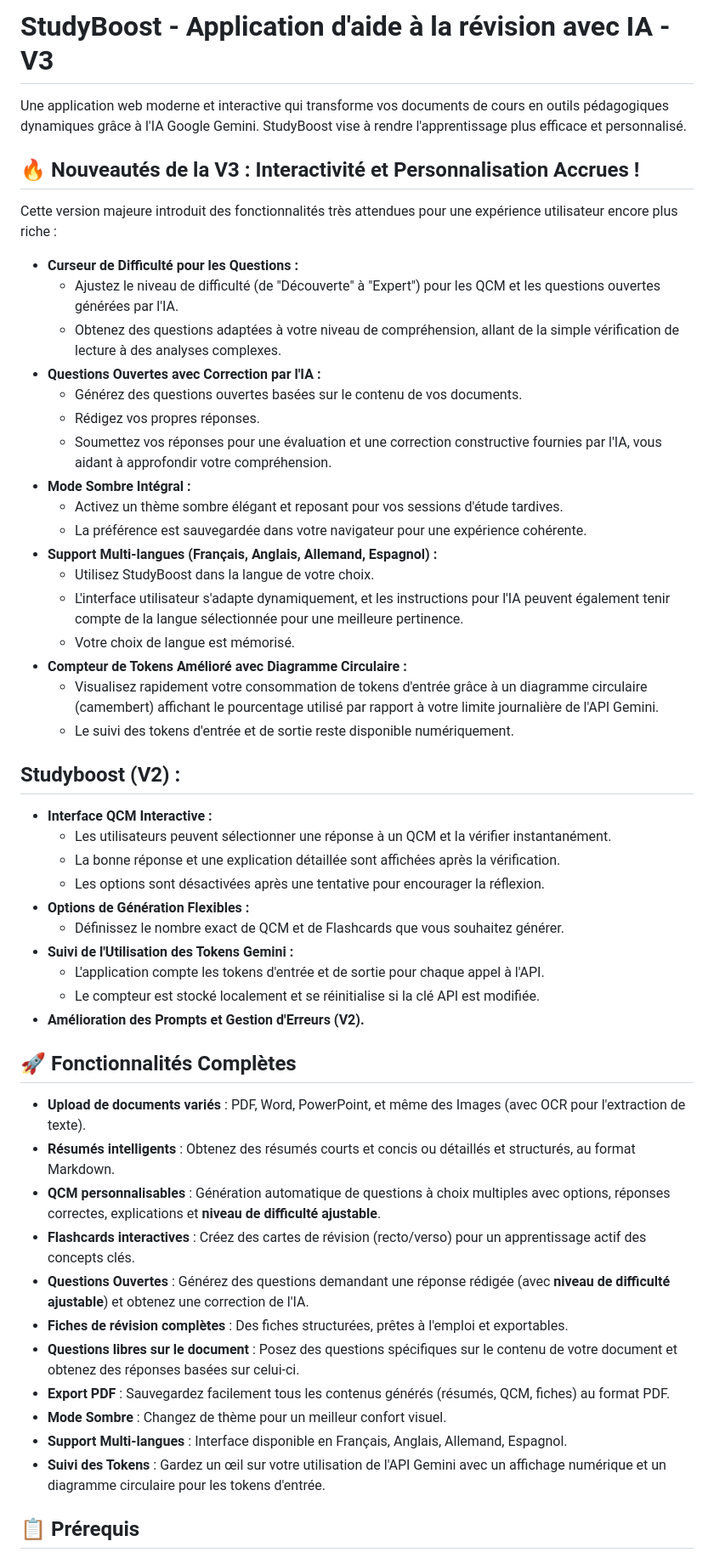
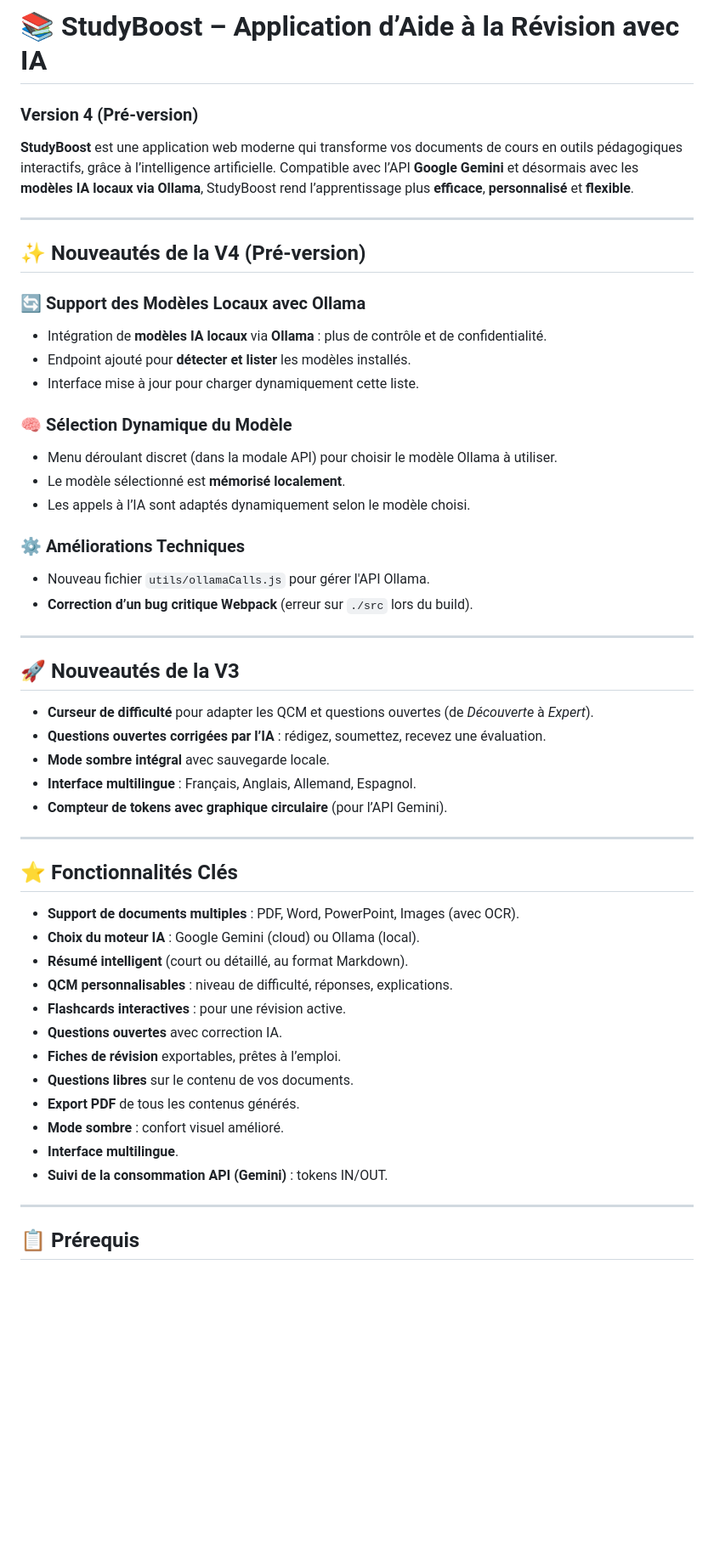
Before and after one commit to GaetanAff/StudyBoost, a Markdown page: README.md, the part around one of its changes. Shown at 85% size. Rendered like a GitHub page; blank space fills up the shorter version.

```diff
--- a/README.md
+++ b/README.md
@@ -1,56 +1,58 @@
-# StudyBoost - Application d'aide à la révision avec IA - V3
+# 📚 StudyBoost – Application d’Aide à la Révision avec IA
 
-Une application web moderne et interactive qui transforme vos documents de cours en outils pédagogiques dynamiques grâce à l'IA Google Gemini. StudyBoost vise à rendre l'apprentissage plus efficace et personnalisé.
+### Version 4 (Pré-version)
 
-## 🔥 Nouveautés de la V3 : Interactivité et Personnalisation Accrues !
+**StudyBoost** est une application web moderne qui transforme vos documents de cours en outils pédagogiques interactifs, grâce à l’intelligence artificielle. Compatible avec l’API **Google Gemini** et désormais avec les **modèles IA locaux via Ollama**, StudyBoost rend l’apprentissage plus **efficace**, **personnalisé** et **flexible**.
 
-Cette version majeure introduit des fonctionnalités très attendues pour une expérience utilisateur encore plus riche :
+---
 
-* **Curseur de Difficulté pour les Questions :**
-    * Ajustez le niveau de difficulté (de "Découverte" à "Expert") pour les QCM et les questions ouvertes générées par l'IA.
-    * Obtenez des questions adaptées à votre niveau de compréhension, allant de la simple vérification de lecture à des analyses complexes.
-* **Questions Ouvertes avec Correction par l'IA :**
-    * Générez des questions ouvertes basées sur le contenu de vos documents.
-    * Rédigez vos propres réponses.
-    * Soumettez vos réponses pour une évaluation et une correction constructive fournies par l'IA, vous aidant à approfondir votre compréhension.
-* **Mode Sombre Intégral :**
-    * Activez un thème sombre élégant et reposant pour vos sessions d'étude tardives.
-    * La préférence est sauvegardée dans votre navigateur pour une expérience cohérente.
-* **Support Multi-langues (Français, Anglais, Allemand, Espagnol) :**
-    * Utilisez StudyBoost dans la langue de votre choix.
-    * L'interface utilisateur s'adapte dynamiquement, et les instructions pour l'IA peuvent également tenir compte de la langue sélectionnée pour une meilleure pertinence.
-    * Votre choix de langue est mémorisé.
-* **Compteur de Tokens Amélioré avec Diagramme Circulaire :**
-    * Visualisez rapidement votre consommation de tokens d'entrée grâce à un diagramme circulaire (camembert) affichant le pourcentage utilisé par rapport à votre limite journalière de l'API Gemini.
-    * Le suivi des tokens d'entrée et de sortie reste disponible numériquement.
+## ✨ Nouveautés de la V4 (Pré-version)
 
-##  Studyboost (V2) :
+### 🔄 Support des Modèles Locaux avec Ollama
 
-* **Interface QCM Interactive :**
-    * Les utilisateurs peuvent sélectionner une réponse à un QCM et la vérifier instantanément.
-    * La bonne réponse et une explication détaillée sont affichées après la vérification.
-    * Les options sont désactivées après une tentative pour encourager la réflexion.
-* **Options de Génération Flexibles :**
-    * Définissez le nombre exact de QCM et de Flashcards que vous souhaitez générer.
-* **Suivi de l'Utilisation des Tokens Gemini :**
-    * L'application compte les tokens d'entrée et de sortie pour chaque appel à l'API.
-    * Le compteur est stocké localement et se réinitialise si la clé API est modifiée.
-* **Amélioration des Prompts et Gestion d'Erreurs (V2).**
+* Intégration de **modèles IA locaux** via **Ollama** : plus de contrôle et de confidentialité.
+* Endpoint ajouté pour **détecter et lister** les modèles installés.
+* Interface mise à jour pour charger dynamiquement cette liste.
 
-## 🚀 Fonctionnalités Complètes
+### 🧠 Sélection Dynamique du Modèle
 
-* **Upload de documents variés** : PDF, Word, PowerPoint, et même des Images (avec OCR pour l'extraction de texte).
-* **Résumés intelligents** : Obtenez des résumés courts et concis ou détaillés et structurés, au format Markdown.
-* **QCM personnalisables** : Génération automatique de questions à choix multiples avec options, réponses correctes, explications et **niveau de difficulté ajustable**.
-* **Flashcards interactives** : Créez des cartes de révision (recto/verso) pour un apprentissage actif des concepts clés.
-* **Questions Ouvertes** : Générez des questions demandant une réponse rédigée (avec **niveau de difficulté ajustable**) et obtenez une correction de l'IA.
-* **Fiches de révision complètes** : Des fiches structurées, prêtes à l'emploi et exportables.
-* **Questions libres sur le document** : Posez des questions spécifiques sur le contenu de votre document et obtenez des réponses basées sur celui-ci.
-* **Export PDF** : Sauvegardez facilement tous les contenus générés (résumés, QCM, fiches) au format PDF.
-* **Mode Sombre** : Changez de thème pour un meilleur confort visuel.
-* **Support Multi-langues** : Interface disponible en Français, Anglais, Allemand, Espagnol.
-* **Suivi des Tokens** : Gardez un œil sur votre utilisation de l'API Gemini avec un affichage numérique et un diagramme circulaire pour les tokens d'entrée.
+* Menu déroulant discret (dans la modale API) pour choisir le modèle Ollama à utiliser.
+* Le modèle sélectionné est **mémorisé localement**.
+* Les appels à l’IA sont adaptés dynamiquement selon le modèle choisi.
 
+### ⚙️ Améliorations Techniques
+
+* Nouveau fichier `utils/ollamaCalls.js` pour gérer l'API Ollama.
+* **Correction d’un bug critique Webpack** (erreur sur `./src` lors du build).
+
+---
+
+## 🚀 Nouveautés de la V3
+
+* **Curseur de difficulté** pour adapter les QCM et questions ouvertes (de *Découverte* à *Expert*).
+* **Questions ouvertes corrigées par l’IA** : rédigez, soumettez, recevez une évaluation.
+* **Mode sombre intégral** avec sauvegarde locale.
+* **Interface multilingue** : Français, Anglais, Allemand, Espagnol.
+* **Compteur de tokens avec graphique circulaire** (pour l’API Gemini).
+
+---
+
+## ⭐ Fonctionnalités Clés
+
+* **Support de documents multiples** : PDF, Word, PowerPoint, Images (avec OCR).
+* **Choix du moteur IA** : Google Gemini (cloud) ou Ollama (local).
+* **Résumé intelligent** (court ou détaillé, au format Markdown).
+* **QCM personnalisables** : niveau de difficulté, réponses, explications.
+* **Flashcards interactives** : pour une révision active.
+* **Questions ouvertes** avec correction IA.
+* **Fiches de révision** exportables, prêtes à l’emploi.
+* **Questions libres** sur le contenu de vos documents.
+* **Export PDF** de tous les contenus générés.
+* **Mode sombre** : confort visuel amélioré.
+* **Interface multilingue**.
+* **Suivi de la consommation API (Gemini)** : tokens IN/OUT.
+
+---
 
 ## 📋 Prérequis
 
```
Also changed, not shown: other parts of README.md (+78 -88 lines).
